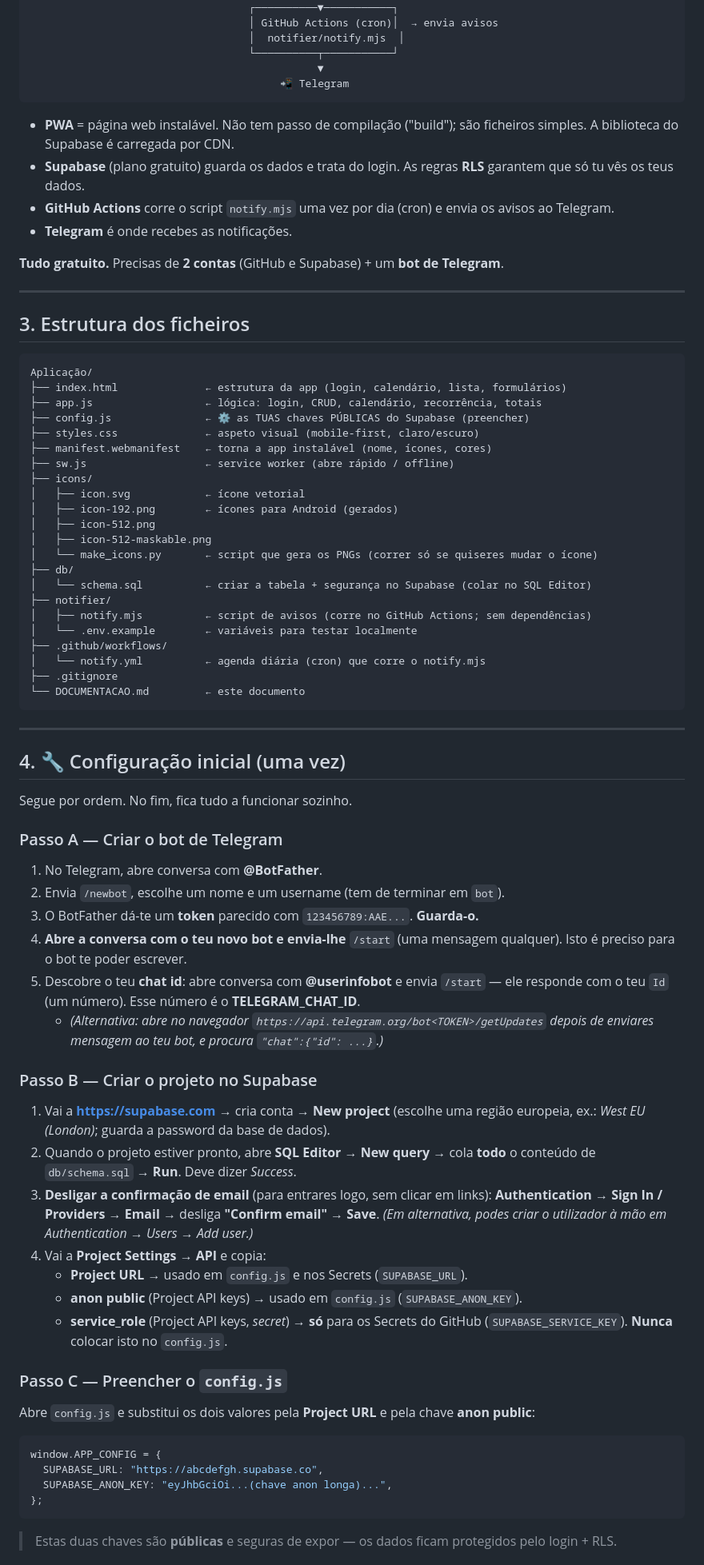
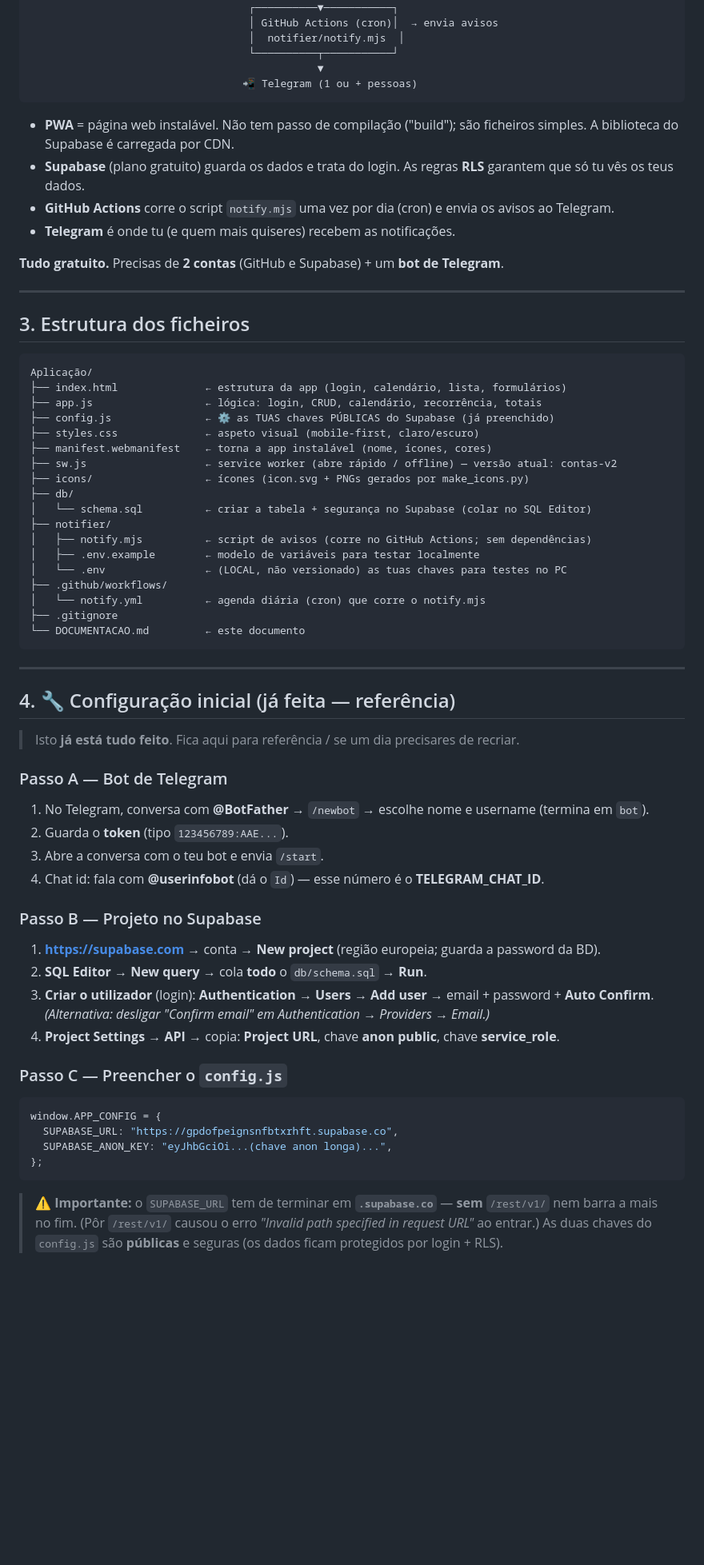
Before and after one commit to maxdog55/Aplica-o, a Markdown page: DOCUMENTACAO.md, the part around one of its changes. Shown at 80% size. Drawn GitHub-style; blank space fills up the shorter version.

````diff
--- a/DOCUMENTACAO.md
+++ b/DOCUMENTACAO.md
@@ -44,7 +51,7 @@ calendário, com **avisos automáticos no Telegram** mesmo com a app fechada.
                                    │  notifier/notify.mjs  │
                                    └──────────┬───────────┘
                                               ▼
-                                        📲 Telegram
+                                  📲 Telegram (1 ou + pessoas)
 ```
 
 - **PWA** = página web instalável. Não tem passo de compilação ("build"); são ficheiros simples.
@@ -52,7 +59,7 @@ calendário, com **avisos automáticos no Telegram** mesmo com a app fechada.
 - **Supabase** (plano gratuito) guarda os dados e trata do login. As regras **RLS** garantem que só
   tu vês os teus dados.
 - **GitHub Actions** corre o script `notify.mjs` uma vez por dia (cron) e envia os avisos ao Telegram.
-- **Telegram** é onde recebes as notificações.
+- **Telegram** é onde tu (e quem mais quiseres) recebem as notificações.
 
 **Tudo gratuito.** Precisas de **2 contas** (GitHub e Supabase) + um **bot de Telegram**.
 
@@ -64,21 +71,17 @@ calendário, com **avisos automáticos no Telegram** mesmo com a app fechada.
 Aplicação/
 ├── index.html              ← estrutura da app (login, calendário, lista, formulários)
 ├── app.js                  ← lógica: login, CRUD, calendário, recorrência, totais
-├── config.js               ← ⚙️ as TUAS chaves PÚBLICAS do Supabase (preencher)
+├── config.js               ← ⚙️ as TUAS chaves PÚBLICAS do Supabase (já preenchido)
 ├── styles.css              ← aspeto visual (mobile-first, claro/escuro)
 ├── manifest.webmanifest    ← torna a app instalável (nome, ícones, cores)
-├── sw.js                   ← service worker (abre rápido / offline)
-├── icons/
-│   ├── icon.svg            ← ícone vetorial
-│   ├── icon-192.png        ← ícones para Android (gerados)
-│   ├── icon-512.png
-│   ├── icon-512-maskable.png
-│   └── make_icons.py       ← script que gera os PNGs (correr só se quiseres mudar o ícone)
+├── sw.js                   ← service worker (abre rápido / offline) — versão atual: contas-v2
+├── icons/                  ← ícones (icon.svg + PNGs gerados por make_icons.py)
 ├── db/
 │   └── schema.sql          ← criar a tabela + segurança no Supabase (colar no SQL Editor)
 ├── notifier/
 │   ├── notify.mjs          ← script de avisos (corre no GitHub Actions; sem dependências)
-│   └── .env.example        ← variáveis para testar localmente
+│   ├── .env.example        ← modelo de variáveis para testar localmente
+│   └── .env                ← (LOCAL, não versionado) as tuas chaves para testes no PC
 ├── .github/workflows/
 │   └── notify.yml          ← agenda diária (cron) que corre o notify.mjs
 ├── .gitignore
@@ -87,42 +90,31 @@ Aplicação/
 
 ---
 
-## 4. 🔧 Configuração inicial (uma vez)
+## 4. 🔧 Configuração inicial (já feita — referência)
 
-Segue por ordem. No fim, fica tudo a funcionar sozinho.
+> Isto **já está tudo feito**. Fica aqui para referência / se um dia precisares de recriar.
 
-### Passo A — Criar o bot de Telegram
-1. No Telegram, abre conversa com **@BotFather**.
-2. Envia `/newbot`, escolhe um nome e um username (tem de terminar em `bot`).
-3. O BotFather dá-te um **token** parecido com `123456789:AAE...`. **Guarda-o.**
-4. **Abre a conversa com o teu novo bot e envia-lhe** `/start` (uma mensagem qualquer). Isto é preciso
-   para o bot te poder escrever.
-5. Descobre o teu **chat id**: abre conversa com **@userinfobot** e envia `/start` — ele responde com
-   o teu `Id` (um número). Esse número é o **TELEGRAM_CHAT_ID**.
-   - *(Alternativa: abre no navegador `https://api.telegram.org/bot<TOKEN>/getUpdates` depois de
-     enviares mensagem ao teu bot, e procura `"chat":{"id": ...}`.)*
+### Passo A — Bot de Telegram
+1. No Telegram, conversa com **@BotFather** → `/newbot` → escolhe nome e username (termina em `bot`).
+2. Guarda o **token** (tipo `123456789:AAE...`).
+3. Abre a conversa com o teu bot e envia `/start`.
+4. Chat id: fala com **@userinfobot** (dá o `Id`) — esse número é o **TELEGRAM_CHAT_ID**.
 
-### Passo B — Criar o projeto no Supabase
-1. Vai a **https://supabase.com** → cria conta → **New project** (escolhe uma região europeia,
-   ex.: *West EU (London)*; guarda a password da base de dados).
-2. Quando o projeto estiver pronto, abre **SQL Editor** → **New query** → cola **todo** o conteúdo de
-   `db/schema.sql` → **Run**. Deve dizer *Success*.
-3. **Desligar a confirmação de email** (para entrares logo, sem clicar em links):
-   **Authentication → Sign In / Providers → Email** → desliga **"Confirm email"** → **Save**.
-   *(Em alternativa, podes criar o utilizador à mão em Authentication → Users → Add user.)*
-4. Vai a **Project Settings → API** e copia:
-   - **Project URL** → usado em `config.js` e nos Secrets (`SUPABASE_URL`).
-   - **anon public** (Project API keys) → usado em `config.js` (`SUPABASE_ANON_KEY`).
-   - **service_role** (Project API keys, *secret*) → **só** para os Secrets do GitHub
-     (`SUPABASE_SERVICE_KEY`). **Nunca** colocar isto no `config.js`.
+### Passo B — Projeto no Supabase
+1. **https://supabase.com** → conta → **New project** (região europeia; guarda a password da BD).
+2. **SQL Editor → New query** → cola **todo** o `db/schema.sql` → **Run**.
+3. **Criar o utilizador** (login): **Authentication → Users → Add user** → email + password +
+   **Auto Confirm**. *(Alternativa: desligar "Confirm email" em Authentication → Providers → Email.)*
+4. **Project Settings → API** → copia: **Project URL**, chave **anon public**, chave **service_role**.
 
 ### Passo C — Preencher o `config.js`
-Abre `config.js` e substitui os dois valores pela **Project URL** e pela chave **anon public**:
 ```js
 window.APP_CONFIG = {
-  SUPABASE_URL: "https://abcdefgh.supabase.co",
+  SUPABASE_URL: "https://gpdofpeignsnfbtxrhft.supabase.co",
   SUPABASE_ANON_KEY: "eyJhbGciOi...(chave anon longa)...",
 };
 ```
-> Estas duas chaves são **públicas** e seguras de expor — os dados ficam protegidos pelo login + RLS.
+> ⚠️ **Importante:** o `SUPABASE_URL` tem de terminar em **`.supabase.co`** — **sem** `/rest/v1/` nem
+> barra a mais no fim. (Pôr `/rest/v1/` causou o erro *"Invalid path specified in request URL"* ao entrar.)
+> As duas chaves do `config.js` são **públicas** e seguras (os dados ficam protegidos por login + RLS).
 
````
Also changed, not shown: other parts of DOCUMENTACAO.md (+126 -82 lines).
